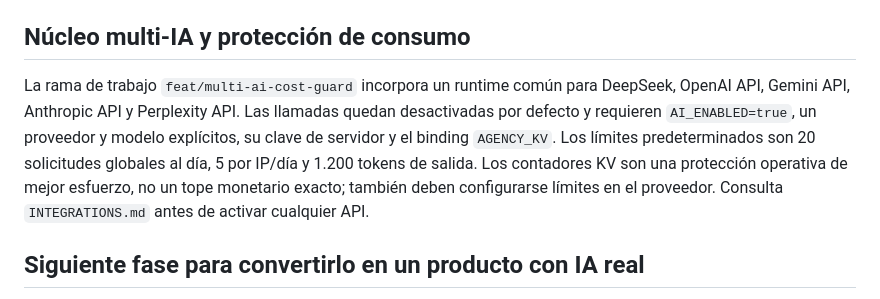
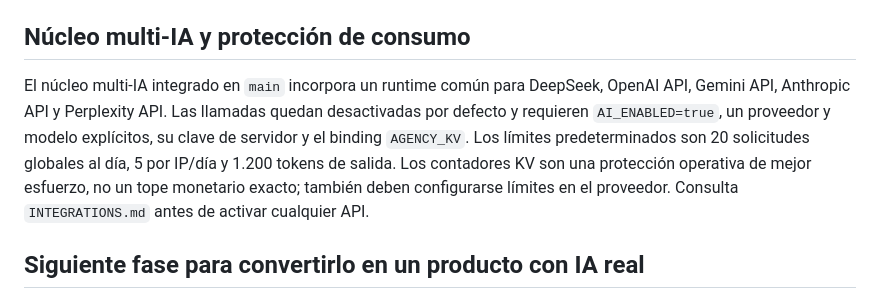
Before and after one commit to papelegruba-ppb/AGENCY-AI-OS, a Markdown page: README.md, the part around the change. Rendered like a GitHub page.

Commit message:
Clarify multi-AI runtime is merged to main

```diff
--- a/README.md
+++ b/README.md
@@ -48,7 +48,7 @@ Los proveedores cambian condiciones y cuotas; comprueba los límites actuales an
 
 ## Núcleo multi-IA y protección de consumo
 
-La rama de trabajo `feat/multi-ai-cost-guard` incorpora un runtime común para DeepSeek, OpenAI API, Gemini API, Anthropic API y Perplexity API. Las llamadas quedan desactivadas por defecto y requieren `AI_ENABLED=true`, un proveedor y modelo explícitos, su clave de servidor y el binding `AGENCY_KV`. Los límites predeterminados son 20 solicitudes globales al día, 5 por IP/día y 1.200 tokens de salida. Los contadores KV son una protección operativa de mejor esfuerzo, no un tope monetario exacto; también deben configurarse límites en el proveedor. Consulta `INTEGRATIONS.md` antes de activar cualquier API.
+El núcleo multi-IA integrado en `main` incorpora un runtime común para DeepSeek, OpenAI API, Gemini API, Anthropic API y Perplexity API. Las llamadas quedan desactivadas por defecto y requieren `AI_ENABLED=true`, un proveedor y modelo explícitos, su clave de servidor y el binding `AGENCY_KV`. Los límites predeterminados son 20 solicitudes globales al día, 5 por IP/día y 1.200 tokens de salida. Los contadores KV son una protección operativa de mejor esfuerzo, no un tope monetario exacto; también deben configurarse límites en el proveedor. Consulta `INTEGRATIONS.md` antes de activar cualquier API.
 
 ## Siguiente fase para convertirlo en un producto con IA real
 
```
